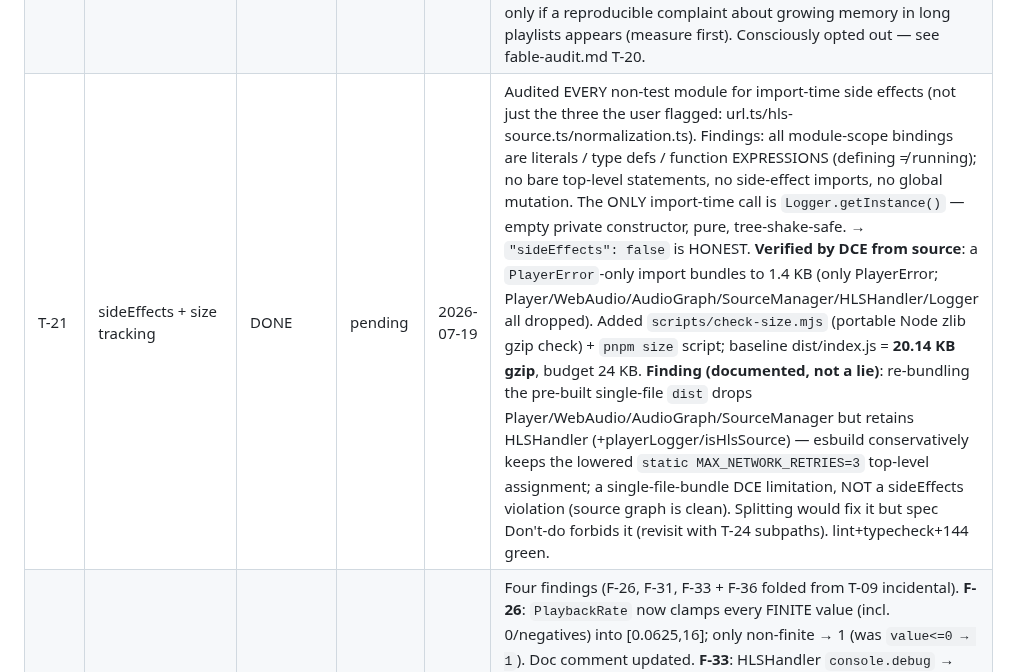
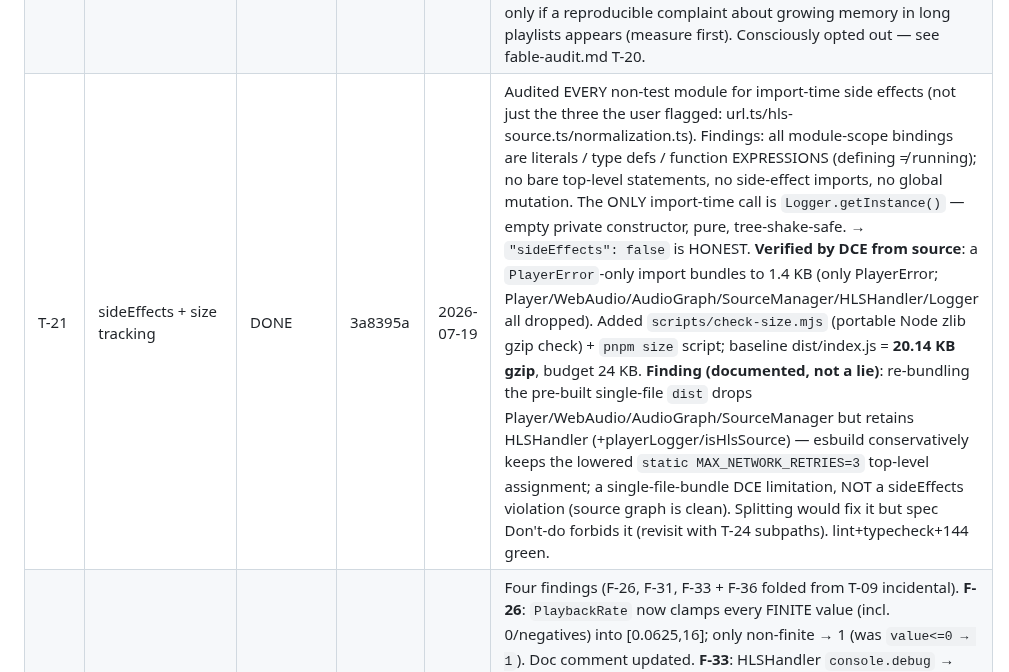
Before and after one commit to Eg0r0k/lyra, a Markdown page: docs/audit/progress.md, the part around the change. Rendered like a GitHub page.

Commit message:
T-21: record commit hash in progress log

```diff
--- a/docs/audit/progress.md
+++ b/docs/audit/progress.md
@@ -26,7 +26,7 @@
 | T-18 | Seek/timeupdate parity | DONE | 1702c4d | 2026-07-19 | Pre-change rAF investigation (per user gate): the rAF loop did ONLY the timeupdate emit; end-of-track is `onended`-driven (not position-vs-duration); currentTime derives from `ctx.currentTime` — so full rAF→`setInterval(250ms)` is safe (no coarsened end/gapless, values correct at any cadence, background tabs update). **PlaybackStrategyEvents +`seeked: TimeSeconds`.** WebAudioStrategy: `_seeking` flag suppresses the internal pause/play emits during seek (F-22); seek emits `seeked`+`timeupdate` synchronously; rAF loop replaced by `setInterval(TIMEUPDATE_INTERVAL_MS=250)` (`_rafId`→`_timeUpdateInterval`, cleared on pause/stop/dispose). HTML5Strategy: `_onSeeked` emits `seeked` from the element's native `seeked` event. Player: `seek()` no longer emits `seeked` synchronously (relayed from strategy `seeked` via bindStrategyEvents — html5 async/native, webaudio sync); unknown-duration (0/NaN, non-live) skips the upper clamp (lower clamp at 0 stays) (F-28). +4 tests (F-22 no flicker; html5 seeked from native; seek-before-metadata not clamped to 0; webaudio timeupdate via 250ms timer under fake timers) — all fail pre-fix. lint+typecheck+138 green. Deviations: full rAF→setInterval switch (justified above; no rAF+throttle needed since the loop was pure-emit). Changelog/T-25: timeupdate cadence ~4/s foreground; `currentTime` getter stays real-time for animation loops. |
 | T-19 | Injectable AudioContext | DONE | 212aa23 | 2026-07-19 | `PlayerOptions.audioContext?: AudioContext` (Omitted from Resolved, re-added optional in both the types/index + Player-local ResolvedPlayerOptions). `_ownsContext` flag: getter uses injected ctx as-is (`latencyHint` ignored + debug log), sets `_ownsContext=false`; else creates own. dispose closes ONLY owned contexts; getAudioContext closed-branch recreates owned but throws PLAYBACK_FAILED for injected (closed injected also throws on first use in the getter). **Positive change (user-approved, beyond spec)**: statechange handler extracted to a stable `_onStateChange` field and registered via `addEventListener("statechange")` instead of assigning the `onstatechange` property → a consumer's own onstatechange on an injected context is preserved (no takeover, no "documented limitation"); removed on dispose via removeEventListener. +6 tests (injected not closed on dispose; dispose removes the injected-ctx listener — no dangling handler on the still-alive external context; owned closed; two players share one ctx; closed injected throws PLAYBACK_FAILED; consumer onstatechange preserved). Adapted T-11 leak test to baseline-compare (player now holds one persistent addEventListener listener). lint+typecheck+143 green. fable-audit T-19 marked AS BUILT. Deviations: the addEventListener coexistence (positive; supersedes spec's onstatechange-takeover limitation). |
 | T-20 | Element/source-node reuse | RISK ACCEPTED | — | 2026-07-19 | Not taken. Return condition ("after T-03/T-05 settle") is formally met, but the decision stands on design grounds, not immature deps: one shared `HTMLAudioElement` captured in turn by HTML5 strategy + hls.js + native HLS is a residual-state bug magnet (leftover src/listeners/preservesPitch/rate/crossOrigin; MediaElementSourceNode pinned once-per-element). F-24 = low-medium leak with NO measured profile. **Review condition:** revisit only if a reproducible complaint about growing memory in long playlists appears (measure first). Consciously opted out — see fable-audit.md T-20. |
-| T-21 | sideEffects + size tracking | DONE | pending | 2026-07-19 | Audited EVERY non-test module for import-time side effects (not just the three the user flagged: url.ts/hls-source.ts/normalization.ts). Findings: all module-scope bindings are literals / type defs / function EXPRESSIONS (defining ≠ running); no bare top-level statements, no side-effect imports, no global mutation. The ONLY import-time call is `Logger.getInstance()` — empty private constructor, pure, tree-shake-safe. → `"sideEffects": false` is HONEST. **Verified by DCE from source**: a `PlayerError`-only import bundles to 1.4 KB (only PlayerError; Player/WebAudio/AudioGraph/SourceManager/HLSHandler/Logger all dropped). Added `scripts/check-size.mjs` (portable Node zlib gzip check) + `pnpm size` script; baseline dist/index.js = **20.14 KB gzip**, budget 24 KB. **Finding (documented, not a lie)**: re-bundling the pre-built single-file `dist` drops Player/WebAudio/AudioGraph/SourceManager but retains HLSHandler (+playerLogger/isHlsSource) — esbuild conservatively keeps the lowered `static MAX_NETWORK_RETRIES=3` top-level assignment; a single-file-bundle DCE limitation, NOT a sideEffects violation (source graph is clean). Splitting would fix it but spec Don't-do forbids it (revisit with T-24 subpaths). lint+typecheck+144 green. |
+| T-21 | sideEffects + size tracking | DONE | 3a8395a | 2026-07-19 | Audited EVERY non-test module for import-time side effects (not just the three the user flagged: url.ts/hls-source.ts/normalization.ts). Findings: all module-scope bindings are literals / type defs / function EXPRESSIONS (defining ≠ running); no bare top-level statements, no side-effect imports, no global mutation. The ONLY import-time call is `Logger.getInstance()` — empty private constructor, pure, tree-shake-safe. → `"sideEffects": false` is HONEST. **Verified by DCE from source**: a `PlayerError`-only import bundles to 1.4 KB (only PlayerError; Player/WebAudio/AudioGraph/SourceManager/HLSHandler/Logger all dropped). Added `scripts/check-size.mjs` (portable Node zlib gzip check) + `pnpm size` script; baseline dist/index.js = **20.14 KB gzip**, budget 24 KB. **Finding (documented, not a lie)**: re-bundling the pre-built single-file `dist` drops Player/WebAudio/AudioGraph/SourceManager but retains HLSHandler (+playerLogger/isHlsSource) — esbuild conservatively keeps the lowered `static MAX_NETWORK_RETRIES=3` top-level assignment; a single-file-bundle DCE limitation, NOT a sideEffects violation (source graph is clean). Splitting would fix it but spec Don't-do forbids it (revisit with T-24 subpaths). lint+typecheck+144 green. |
 | T-22a | PlaybackRate clamp, logger, transition logging | DONE | eef9460 | 2026-07-19 | Four findings (F-26, F-31, F-33 + F-36 folded from T-09 incidental). **F-26**: `PlaybackRate` now clamps every FINITE value (incl. 0/negatives) into [0.0625,16]; only non-finite → 1 (was `value<=0 → 1`). Doc comment updated. **F-33**: HLSHandler `console.debug` → `playerLogger.debug`; grep-verified no raw `console.*` outside Logger.ts. **F-31**: new `Player.transitionTo(to, op)` helper captures `StateManager.transition` result at the 4 load-critical sites (loading/ready/error=load, playing=play), `playerLogger.debug` with op name when rejected; StateManager warn kept. **F-36**: removed vestigial `metadata:{preAttachedMedia:true}` from HLSHandler.prepare — confirmed INTERNAL (write-only dynamic key, read nowhere; HTML5 fast-path uses readyState; untyped `Record` bag so no type-surface change) → non-breaking, correctly T-22a not T-22b. Tests: adapted player.test setPlaybackRate(0)→0.0625 +NaN→1 (old 0→1 behavior updated, guard preserved); +2 branded PlaybackRate cases (fail pre-fix). lint+typecheck+132 green. Deviations: none. |
 | T-22b | Remove ReadableStream from AudioSource.data | TODO | | | breaking → major, with T-26 |
 | T-23 | Explicit preservesPitch (HTML5) | DONE | 7cdcf63 | 2026-07-19 | `PlayerOptions.preservesPitch?` (default true) + `Player.setPreservesPitch(v)` + `get preservesPitch()` (intent) + `get canPreservePitch()` (reflects active strategy). `StrategyInitOptions.preservesPitch` threaded; both strategies implement `setPreservesPitch`+`canPreservePitch`. HTML5Strategy: applies on initialize AND on toggle **to the live element immediately** (the catch — verified by a guard test that fails if deferred), standard `preservesPitch` with `webkit`/`moz` vendor fallback via dynamic-key feature detection (avoids DOM-lib `never`-narrowing); canPreservePitch = any pitch prop present. WebAudioStrategy: stores intent, `canPreservePitch=false`, warns once (playerLogger) when preservesPitch && rate≠1 (no stretcher until T-24). Player.setPreservesPitch applies to `_currentStrategy` immediately + carries into loads. Mocks: MockAudioElement vendor-configurable pitch prop (`setMockPitchVendor` standard/webkit/moz/none). +5 unit tests (html5 init default true; **live toggle** applies to element now; webkit vendor fallback; webaudio canPreservePitch false; webaudio warn-once). typecheck+130 green. Real audible pitch = manual (e2e/README checklist). Docs → T-25. Deviations: vendor access via `as unknown as Record<string,unknown>` + dynamic key (DOM lib types `preservesPitch` as always-present, narrowing vendor branches to `never`). |
```
